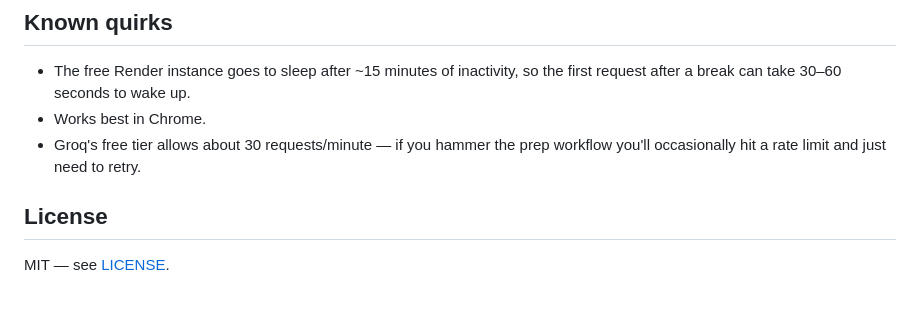
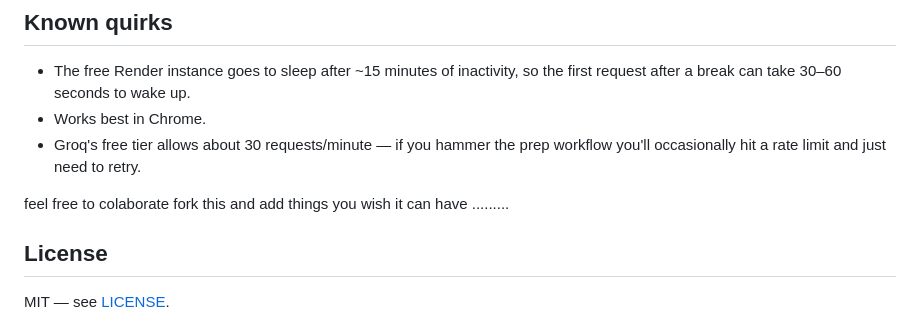
Before and after one commit to dgexplores/hustlrzz, a Markdown page: README.md, the part around the change. Drawn GitHub-style; blank space fills up the shorter version.

Commit message:
Fix typos and enhance collaboration invitation in README
Corrected typos and improved wording in the README.

```diff
--- a/README.md
+++ b/README.md
@@ -77,6 +77,10 @@ The backend deploys to Render via the `render.yaml` blueprint at the repo root (
 - Works best in Chrome.
 - Groq's free tier allows about 30 requests/minute — if you hammer the prep workflow you'll occasionally hit a rate limit and just need to retry.
 
+
+feel free to colaborate fork this and add things you wish it can have .........
+
+
 ## License
 
 MIT — see [LICENSE](LICENSE).
```
